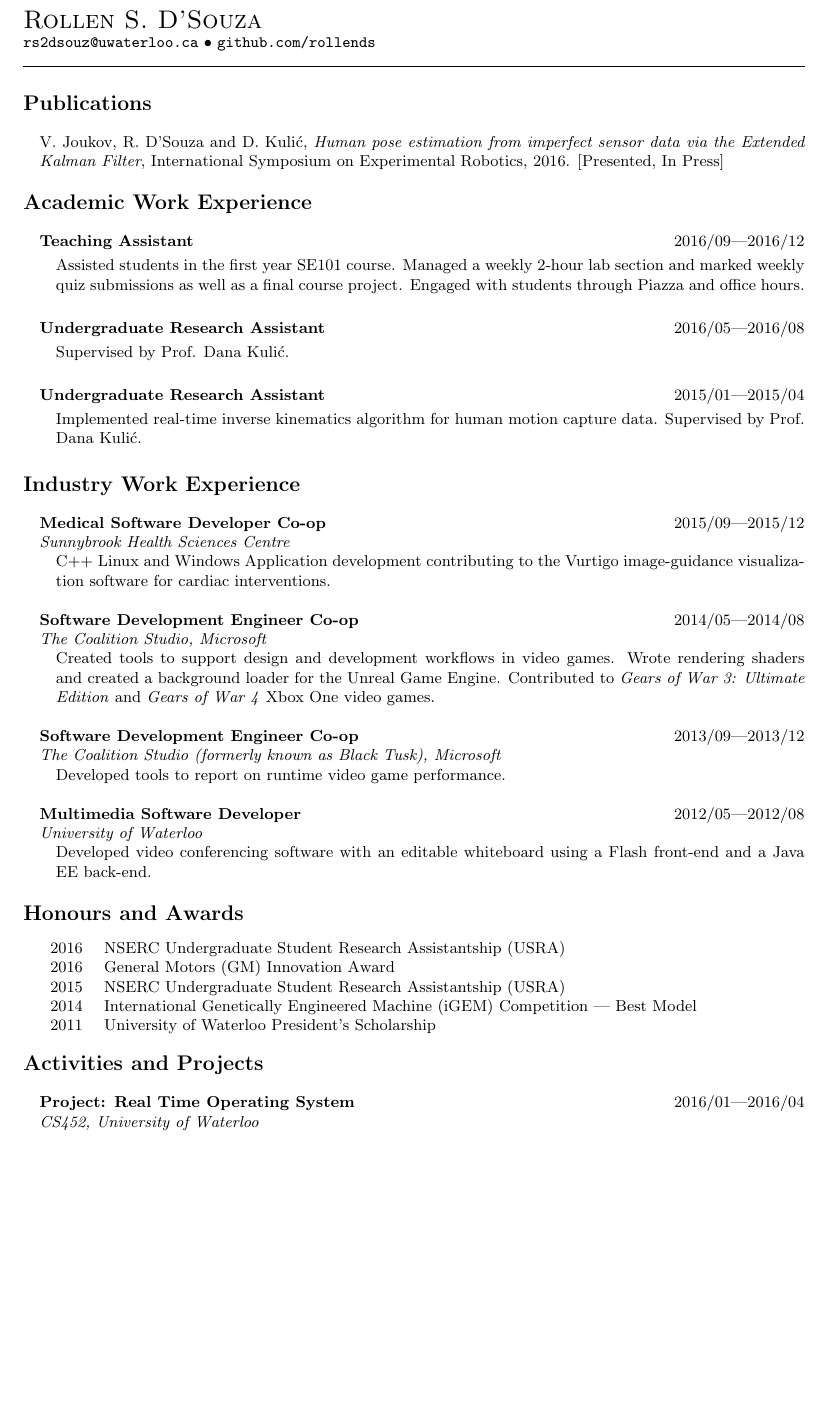
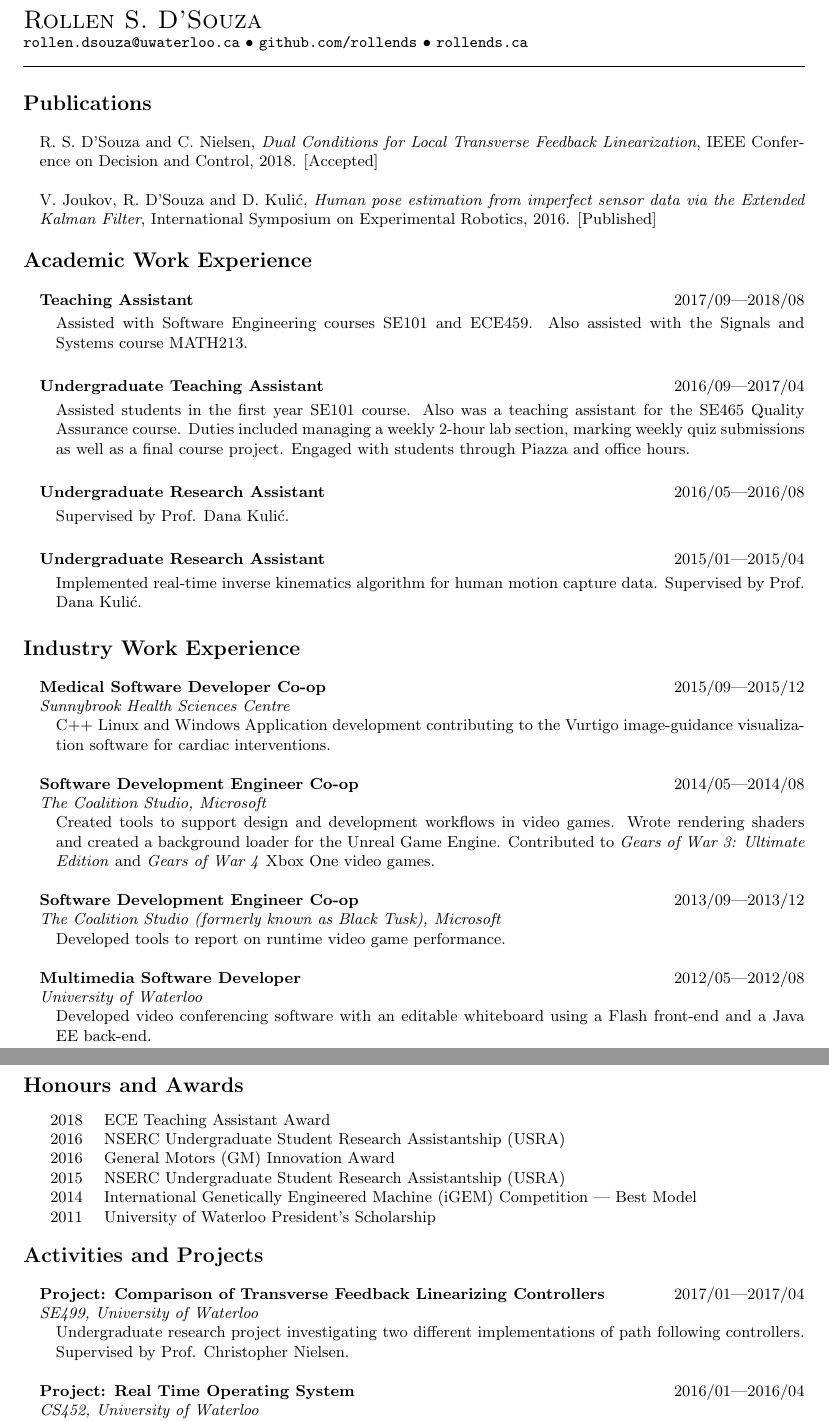
Before and after one commit to rollends/resume, a LaTeX CV (rs2dsouz_CV.tex): part of page 1 of 2 before the commit and two parts of pages 1 and 2 of 2 after it, the two joined at a grey line, cut so that both start at the same text, the shorter picture padded with empty space. Compiled offline with pdfLaTeX.

Commit message:
Updating Resume with most recent content.

```diff
--- a/rs2dsouz_CV.tex
+++ b/rs2dsouz_CV.tex
@@ -59,20 +59,25 @@
 %
 
 \LARGE{\textsc{Rollen S. D'Souza}}\\
-\small{\url{rs2dsouz@uwaterloo.ca}~\textbullet~\url{github.com/rollends} }\\
+\small{\url{rollen.dsouza@uwaterloo.ca}~\textbullet~\url{github.com/rollends}~\textbullet~\url{rollends.ca} }\\
 \rule{\linewidth}{0.4pt}
 
 \section*{Publications}
 \begin{adjustwidth}{1em}{0em}%
+R. S. D'Souza and C. Nielsen, \emph{Dual Conditions for Local Transverse Feedback Linearization}, IEEE Conference on Decision and Control, 2018. [Accepted] \hfill \\
+\hfill \\
 V. Joukov, R. D'Souza and D. Kuli\'{c}, \emph{Human pose estimation from imperfect sensor data via the Extended Kalman
-Filter}, International Symposium on Experimental Robotics, 2016. [Presented, In Press]
+Filter}, International Symposium on Experimental Robotics, 2016. [Published]
 \end{adjustwidth}
 
 \section*{Academic Work Experience}
 \begin{adjustwidth}{1em}{0em}%
-    \entrySimple{2016/09\textemdash 2016/12}{Teaching Assistant}{
-        Assisted students in the first year SE101 course. Managed a weekly 2-hour lab section and marked weekly quiz
-        submissions as well as a final course project. Engaged with students through Piazza and office hours.
+    \entrySimple{2017/09\textemdash 2018/08}{Teaching Assistant}{
+        Assisted with Software Engineering courses SE101 and ECE459. Also assisted with the Signals and Systems course MATH213.
+    }
+
+    \entrySimple{2016/09\textemdash 2017/04}{Undergraduate Teaching Assistant}{
+        Assisted students in the first year SE101 course. Also was a teaching assistant for the SE465 Quality Assurance course. Duties included managing a weekly 2-hour lab section, marking weekly quiz submissions as well as a final course project. Engaged with students through Piazza and office hours.
     }
 
     \entrySimple{2016/05\textemdash 2016/08}{Undergraduate Research Assistant}{
@@ -112,6 +116,7 @@ Filter}, International Symposium on Experimental Robotics, 2016. [Presented, In
 \section*{Honours and Awards}
 \begin{adjustwidth}{1em}{0em}%
     \begin{tabular}{ll}
+        2018    &   ECE Teaching Assistant Award\\
         2016    &   NSERC Undergraduate Student Research Assistantship (USRA) \\
         2016    &   General Motors (GM) Innovation Award \\
         2015    &   NSERC Undergraduate Student Research Assistantship (USRA) \\
@@ -122,6 +127,10 @@ Filter}, International Symposium on Experimental Robotics, 2016. [Presented, In
 
 \section*{Activities and Projects}
 \begin{adjustwidth}{1em}{0em}%
+    \entryGeneral{2017/01\textemdash 2017/04}{Project: Comparison of Transverse Feedback Linearizing Controllers}{SE499, University of Waterloo}{
+        Undergraduate research project investigating two different implementations of path following controllers. Supervised by Prof. Christopher Nielsen.
+    }
+
     \entryGeneral{2016/01\textemdash 2016/04}{Project: Real Time Operating System}{CS452, University of Waterloo}{
         Implemented (hard) real time operating system in C, from the ground up, for the purpose of autonomously
         managing trains on a physical track.
```
Also changed, not shown: rs2dsouz_CV.pdf, rs2dsouz_CV.tex (5 more changed lines).
